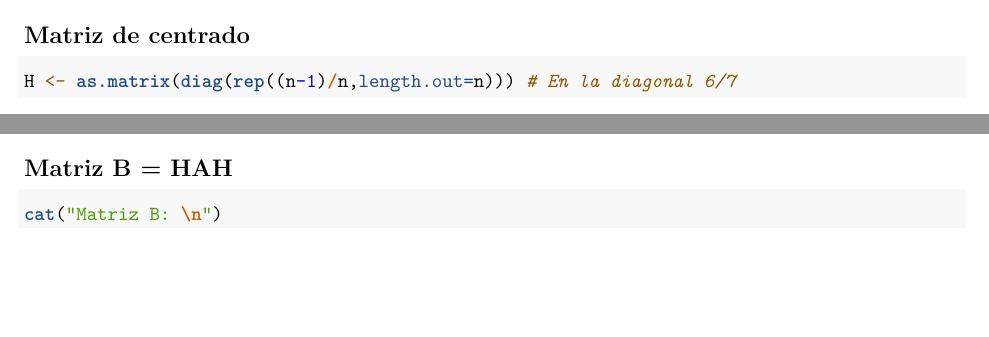
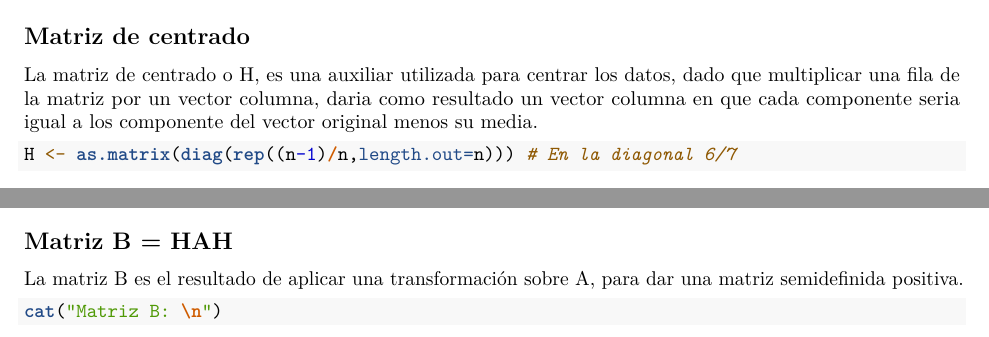
Before and after one commit to LucaGryCas/trabajo_medad, an R Markdown document (trabajo_medad_visual_prueba.Rmd): two parts of page 4 of 7, joined at a grey line, cut so that both start at the same text, the shorter picture padded with empty space. Rendered offline with R 4.5, knitr and Pandoc, then LaTeX, with nearby package versions; some code elsewhere in the file could not run offline.

Commit message:
Update trabajo_medad_visual_prueba.Rmd

````diff
--- a/trabajo_medad_visual_prueba.Rmd
+++ b/trabajo_medad_visual_prueba.Rmd
@@ -144,6 +145,9 @@ cat("Matriz A: \n"); A
 
 ## Matriz de centrado
 
+La matriz de centrado o H, es una auxiliar utilizada para centrar los datos, dado que multiplicar una fila de la matriz
+por un vector columna, daria como resultado un vector columna en que cada componente seria igual a los componente del
+vector original menos su media.
 ```{r}
 H <- as.matrix(diag(rep((n-1)/n,length.out=n))) # En la diagonal 6/7
 H[which(H==0)] <- -1/n # En las otras posiciones, -1/7
@@ -152,6 +156,7 @@ cat("Matriz de centrado H: \n"); H
 
 ## Matriz B = HAH
 
+La matriz B es el resultado de aplicar una transformación sobre A, para dar una matriz semidefinida positiva.
 ```{r}
 cat("Matriz B: \n")
 (B <- H %*% A %*% H)
````
Also changed, not shown: trabajo_medad_visual_prueba.Rmd (1 more changed lines).
